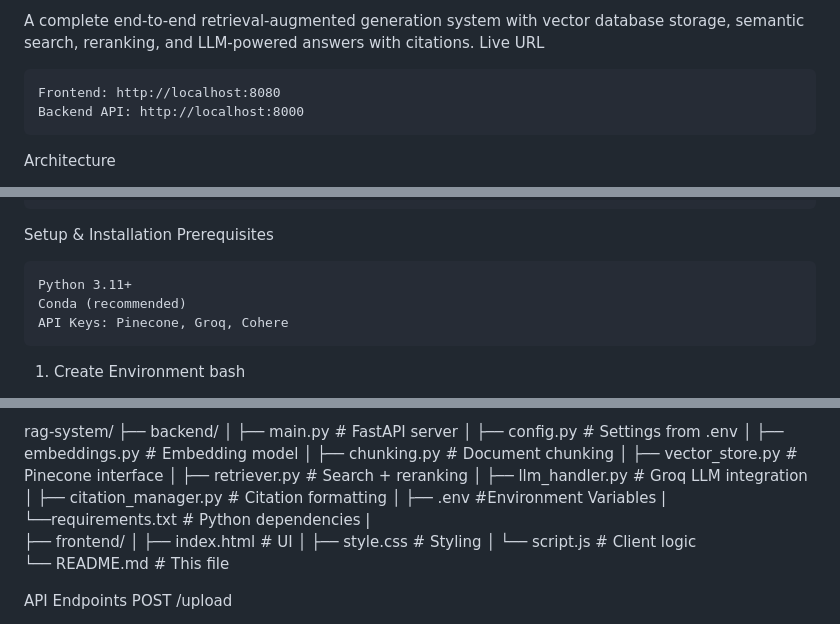
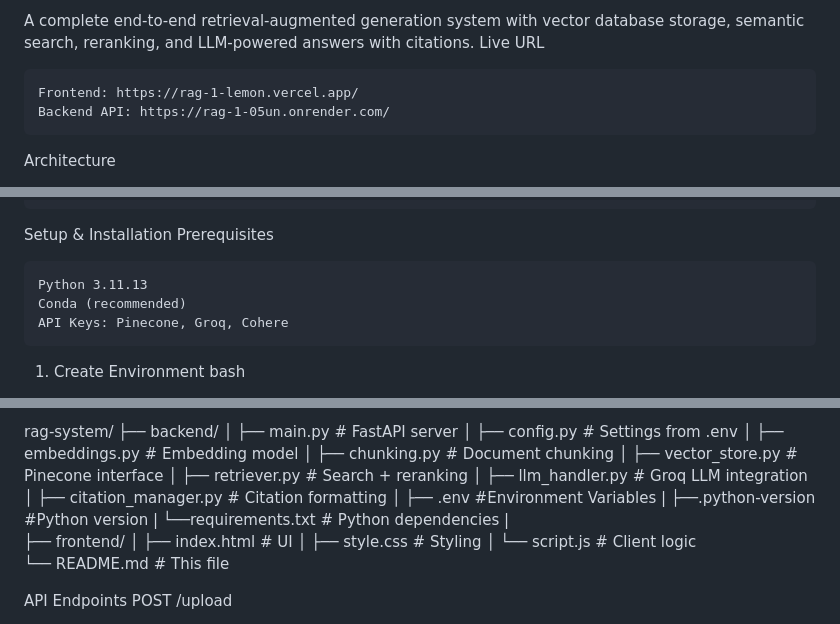
Before and after one commit to Jeff-004/RAG---1, a Markdown page: README.md, 3 parts joined by grey strips. Rendered like a GitHub page.

Commit message:
Update README with new URLs and Python version
Updated the live URLs for frontend and backend, specified Python version, and added .python-version file.

```diff
--- a/README.md
+++ b/README.md
@@ -3,8 +3,8 @@ RAG System - Retrieval Augmented Generation
 A complete end-to-end retrieval-augmented generation system with vector database storage, semantic search, reranking, and LLM-powered answers with citations.
 Live URL
 
-    Frontend: http://localhost:8080
-    Backend API: http://localhost:8000
+    Frontend: https://rag-1-lemon.vercel.app/
+    Backend API: https://rag-1-05un.onrender.com/
 
 Architecture
 
@@ -33,7 +33,7 @@ Index Name: rag-index Dimension: 384 (from all-MiniLM-L6-v2 embeddings) Metric:
 Setup & Installation
 Prerequisites
 
-    Python 3.11+
+    Python 3.11.13
     Conda (recommended)
     API Keys: Pinecone, Groq, Cohere
 
@@ -157,6 +157,7 @@ rag-system/
 │   ├── llm_handler.py          # Groq LLM integration
 │   ├── citation_manager.py     # Citation formatting
 │   ├── .env                    #Environment Variables
+|   ├──.python-version          #Python version
 |   └──requirements.txt         # Python dependencies
 |
 ├── frontend/
```
Also changed, not shown: other parts of README.md (+0 -1 lines).
